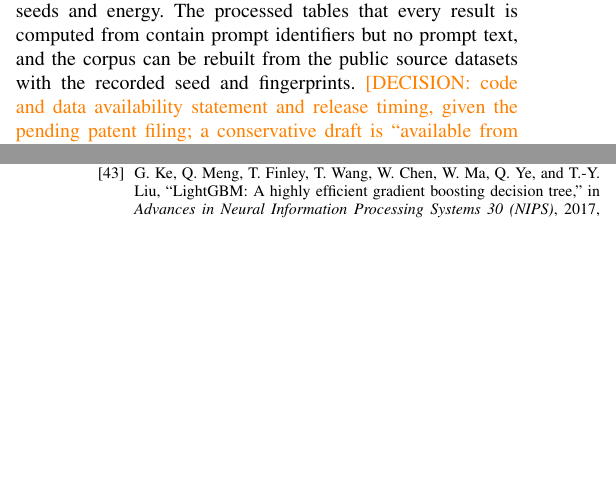
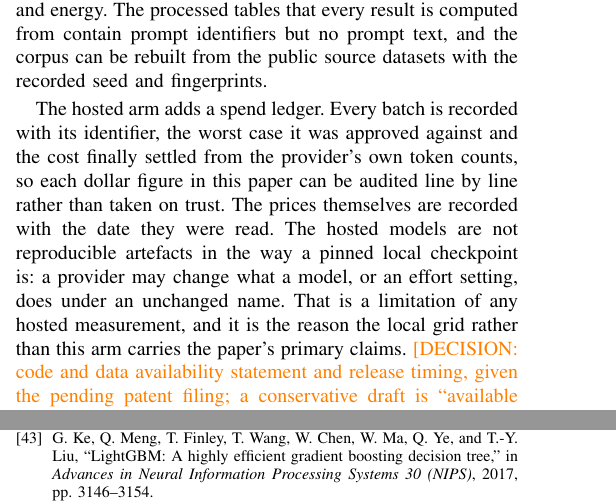
Before and after one commit to UnrivalledHitman/Prompt-Routing-Research-Journal, a LaTeX paper (paper/main.tex, which reads paper/sections/04-experimentation.tex): two parts of the columns of pages 10 and 15 of 15, joined at a grey line, cut so that both start at the same text, the shorter picture padded with empty space. Compiled offline with pdfLaTeX.

Commit message:
Record the hosted arm's spend ledger under reproducibility
A paid-API measurement can be audited in a way a local one cannot: every batch
carries its identifier, the worst case it was approved against and the cost
finally settled from the provider's token counts. The same subsection now says
plainly that a hosted model is not a pinned checkpoint, which is why the local
grid and not this arm carries the primary claims.

Co-Authored-By: Claude Opus 5 <noreply@anthropic.com>

```diff
--- a/paper/sections/04-experimentation.tex
+++ b/paper/sections/04-experimentation.tex
@@ -443,6 +443,17 @@ digests. Raw generations are stored with their token counts, timings, seeds
 and energy. The processed tables that every result is computed from contain
 prompt identifiers but no prompt text, and the corpus can be rebuilt from
 the public source datasets with the recorded seed and fingerprints.
+
+The hosted arm adds a spend ledger. Every batch is recorded with its
+identifier, the worst case it was approved against and the cost finally
+settled from the provider's own token counts, so each dollar figure in this
+paper can be audited line by line rather than taken on trust. The prices
+themselves are recorded with the date they were read. The hosted models are
+not reproducible artefacts in the way a pinned local checkpoint is: a
+provider may change what a model, or an effort setting, does under an
+unchanged name. That is a limitation of any hosted measurement, and it is
+the reason the local grid rather than this arm carries the paper's primary
+claims.
 \decision{code and data availability statement and release timing, given
 the pending patent filing; a conservative draft is ``available from the
 corresponding author on reasonable request''}
```
